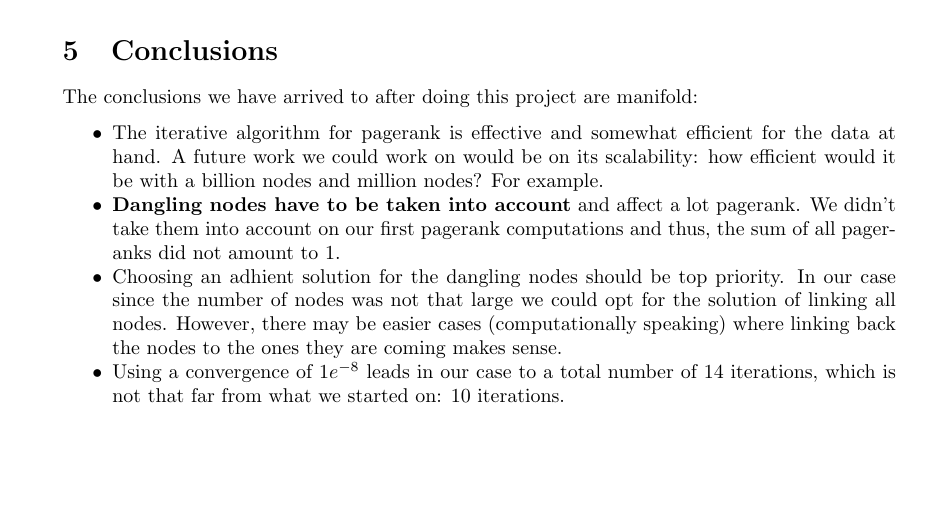
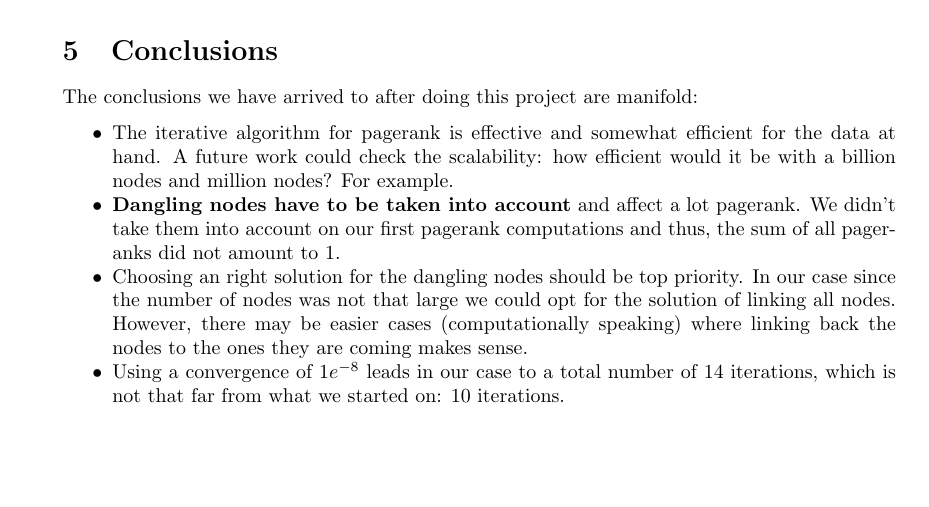
Before and after one commit to laz08/Information-Retrieval, a LaTeX document (03/report/main.tex): part of page 6 of 7, cut so that both start at the same text. Compiled offline with pdfLaTeX.

Commit message:
one more minor change.

```diff
--- a/03/report/main.tex
+++ b/03/report/main.tex
@@ -230,9 +230,9 @@ Although the bottleneck is minimal with the current data, for future work it wou
 \section{Conclusions}
 The conclusions we have arrived to after doing this project are manifold:
 \begin{itemize}
-    \item The iterative algorithm for pagerank is effective and somewhat efficient for the data at hand. A future work we could work on would be on its scalability: how efficient would it be with a billion nodes and million nodes? For example.
+    \item The iterative algorithm for pagerank is effective and somewhat efficient for the data at hand. A future work could check the scalability: how efficient would it be with a billion nodes and million nodes? For example.
     \item \textbf{Dangling nodes have to be taken into account} and affect a lot pagerank. We didn't take them into account on our first pagerank computations and thus, the sum of all pageranks did not amount to 1.
-    \item Choosing an adhient solution for the dangling nodes should be top priority. In our case since the number of nodes was not that large we could opt for the solution of linking all nodes. However, there may be easier cases (computationally speaking) where linking back the nodes to the ones they are coming makes sense.
+    \item Choosing an right solution for the dangling nodes should be top priority. In our case since the number of nodes was not that large we could opt for the solution of linking all nodes. However, there may be easier cases (computationally speaking) where linking back the nodes to the ones they are coming makes sense.
     \item Using a convergence of $1e^{-8}$ leads in our case to a total number of 14 iterations, which is not that far from what we started on: 10 iterations.
 \end{itemize}
 
```
Also changed, not shown: 03/IR_Lab03_v2.pdf (added).
